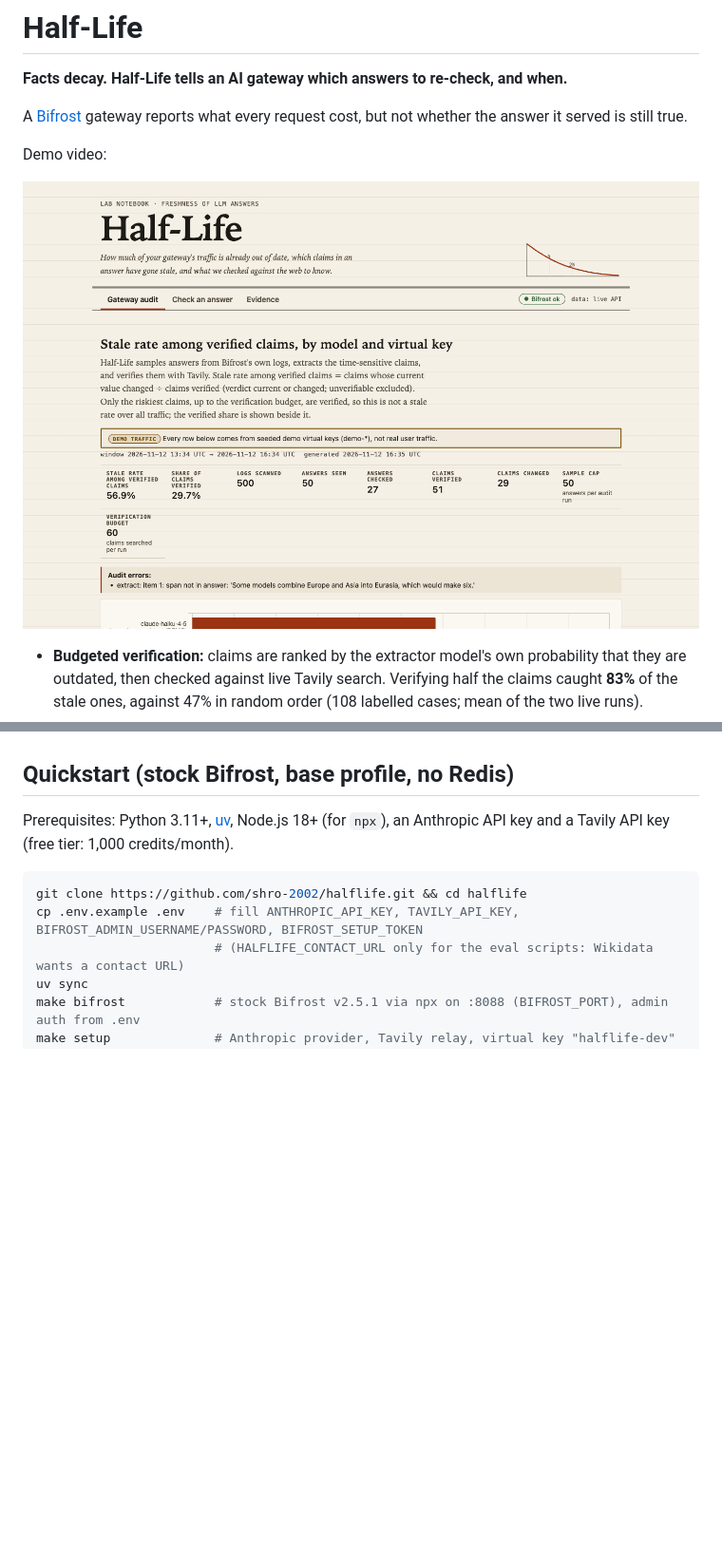
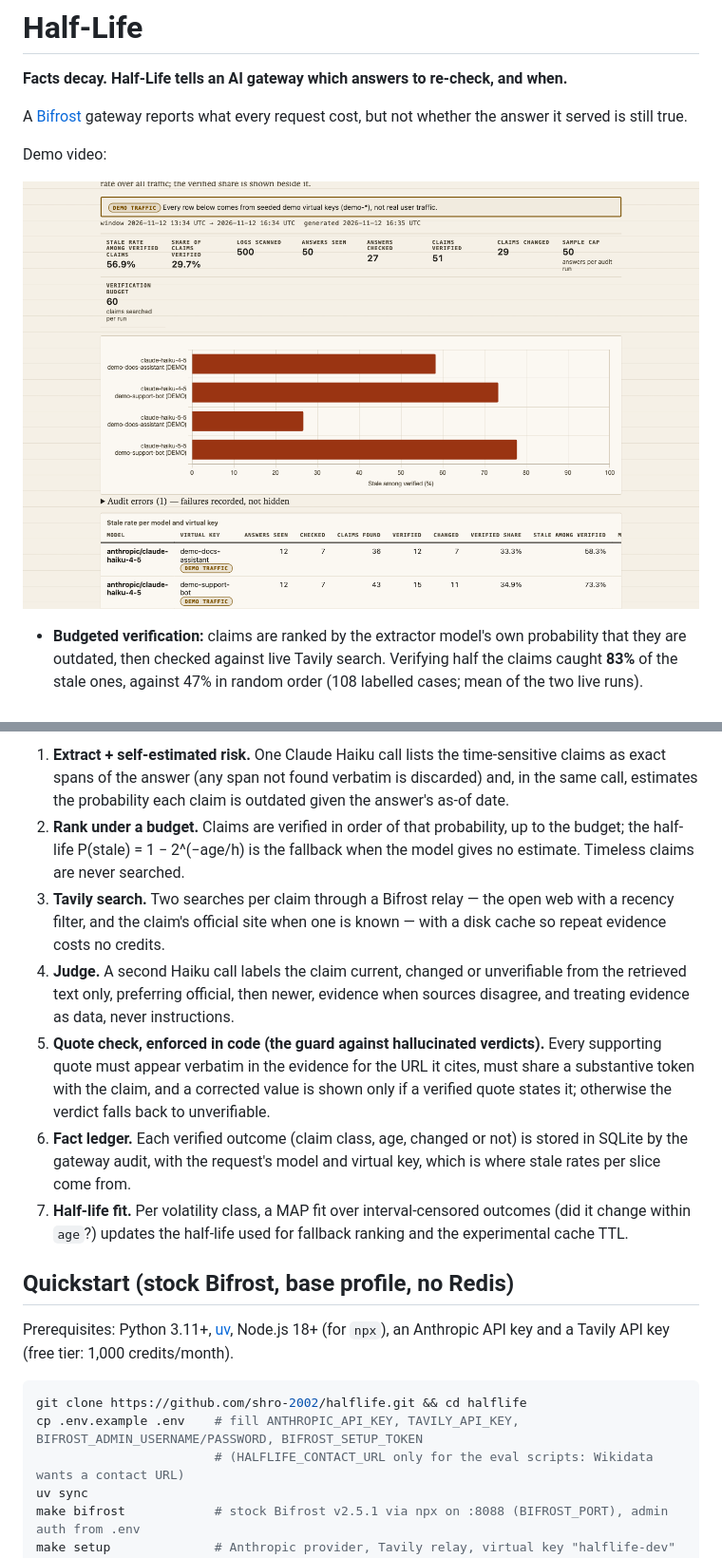
Before and after one commit to shro-2002/halflife, a Markdown page: README.md, 2 parts joined by grey strips. Shown at 95% size. Drawn GitHub-style; pictures changed too: docs/img/gateway.png; blank space fills up the shorter version.

Commit message:
docs: How it works section and a chart-first Gateway screenshot
Audit errors are now in a collapsed details element under the chart.

```diff
--- a/README.md
+++ b/README.md
@@ -20,3 +34,19 @@ Demo video: <link>
+1. **Extract + self-estimated risk.** One Claude Haiku call lists the time-sensitive claims as exact spans of the
+   answer (any span not found verbatim is discarded) and, in the same call, estimates the probability each claim is
+   outdated given the answer's as-of date.
+2. **Rank under a budget.** Claims are verified in order of that probability, up to the budget; the half-life
+   P(stale) = 1 − 2^(−age/h) is the fallback when the model gives no estimate. Timeless claims are never searched.
+3. **Tavily search.** Two searches per claim through a Bifrost relay — the open web with a recency filter, and the
+   claim's official site when one is known — with a disk cache so repeat evidence costs no credits.
+4. **Judge.** A second Haiku call labels the claim current, changed or unverifiable from the retrieved text only,
+   preferring official, then newer, evidence when sources disagree, and treating evidence as data, never instructions.
+5. **Quote check, enforced in code (the guard against hallucinated verdicts).** Every supporting quote must appear
+   verbatim in the evidence for the URL it cites, must share a substantive token with the claim, and a corrected value
+   is shown only if a verified quote states it; otherwise the verdict falls back to unverifiable.
+6. **Fact ledger.** Each verified outcome (claim class, age, changed or not) is stored in SQLite by the gateway audit,
+   with the request's model and virtual key, which is where stale rates per slice come from.
+7. **Half-life fit.** Per volatility class, a MAP fit over interval-censored outcomes (did it change within `age`?)
+   updates the half-life used for fallback ranking and the experimental cache TTL.
 
 ## Quickstart (stock Bifrost, base profile, no Redis)
 
```
Also changed, not shown: other parts of README.md (+14 -0 lines), 1 other file.
